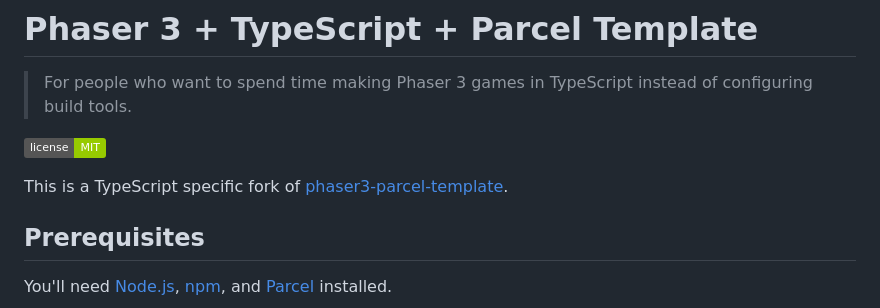
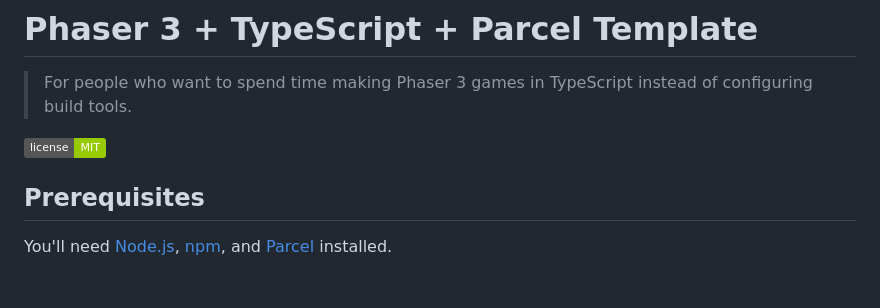
Before and after one commit to gospel-gamers/DungeonGame, a Markdown page: DungeonGameTS/readme.md, the part around one of its changes. GitHub-like rendering; badges without logos; blank space fills up the shorter version.

```diff
--- a/DungeonGameTS/readme.md
+++ b/DungeonGameTS/readme.md
@@ -9,7 +8,6 @@ copied from a Phaser forum:
 
 ![License](https://img.shields.io/badge/license-MIT-green)
 
-This is a TypeScript specific fork of [phaser3-parcel-template](https://github.com/ourcade/phaser3-parcel-template).
 
 ## Prerequisites
 
```
Also changed, not shown: other parts of DungeonGameTS/readme.md (+0 -1 lines).
